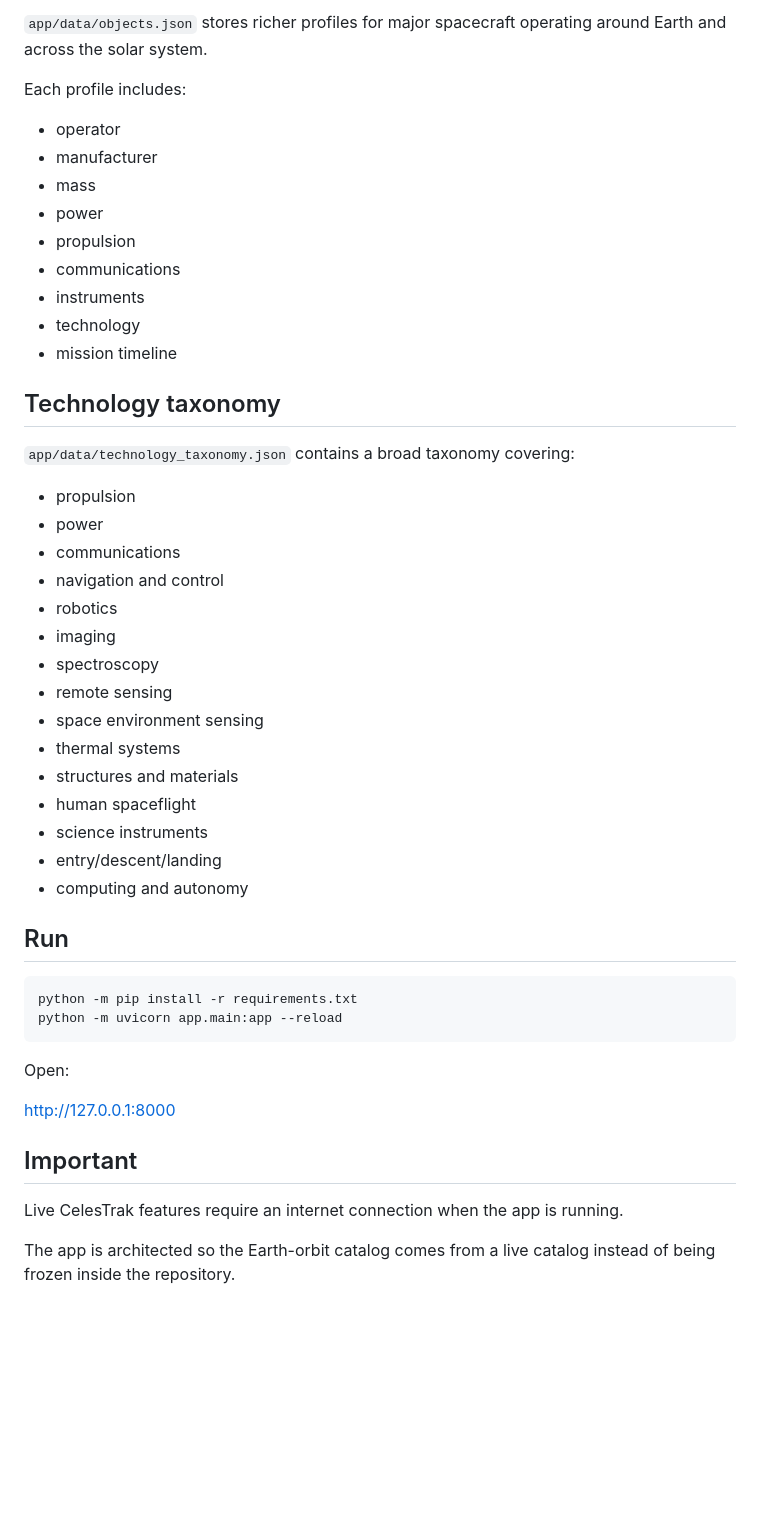
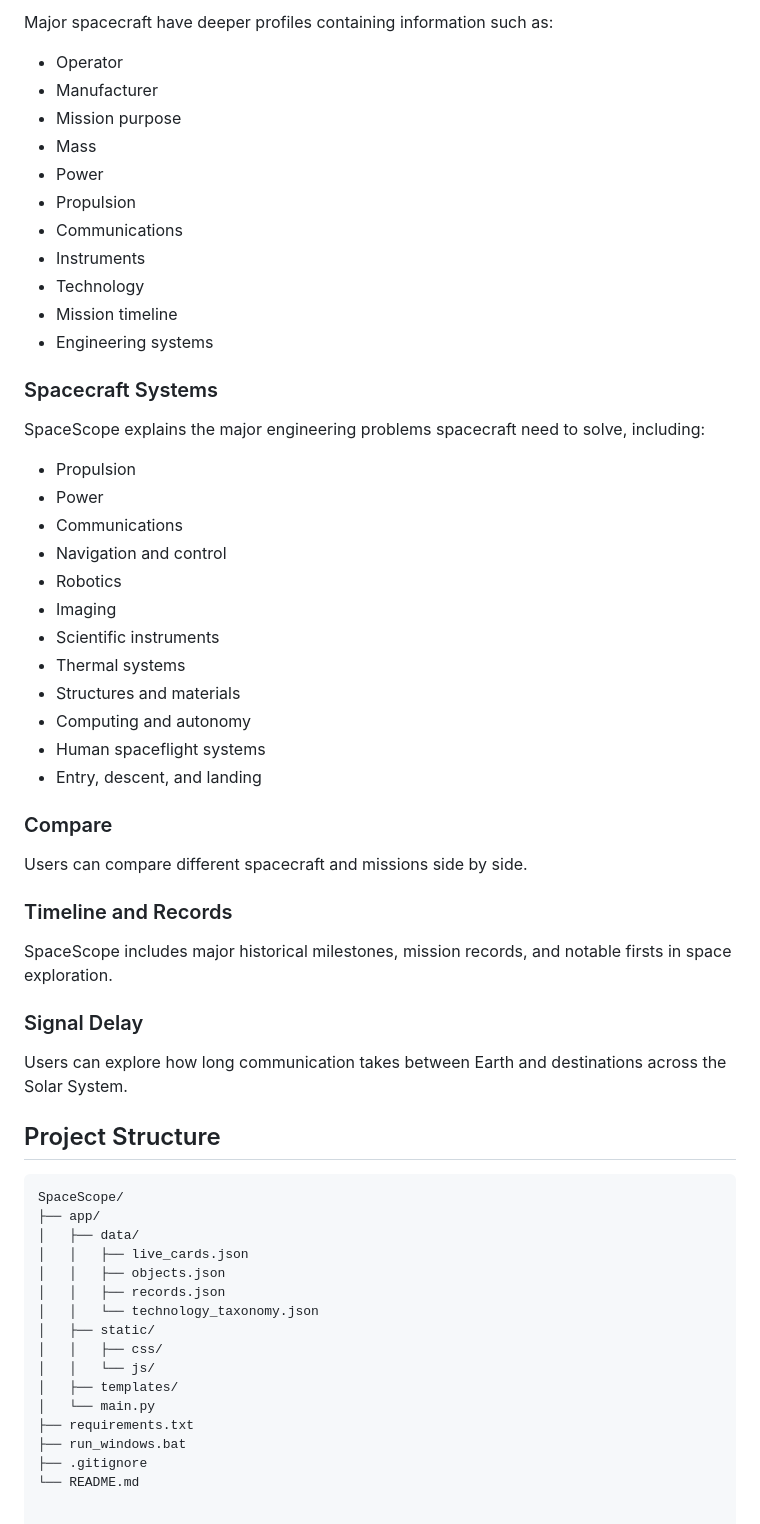
Before and after one commit to varnikkondareddy7-ui/SpaceScope, a Markdown page: README.md, the part around one of its changes. Rendered like a GitHub page; blank space fills up the shorter version.

````diff
--- a/README.md
+++ b/README.md
@@ -111,51 +101,63 @@ This avoids manually storing thousands of changing orbital objects.
 
-`app/data/objects.json` stores richer profiles for major spacecraft operating around Earth and across the solar system.
+Major spacecraft have deeper profiles containing information such as:
 
-Each profile includes:
+- Operator
+- Manufacturer
+- Mission purpose
+- Mass
+- Power
+- Propulsion
+- Communications
+- Instruments
+- Technology
+- Mission timeline
+- Engineering systems
 
-- operator
-- manufacturer
-- mass
-- power
-- propulsion
-- communications
-- instruments
-- technology
-- mission timeline
+### Spacecraft Systems
 
-## Technology taxonomy
+SpaceScope explains the major engineering problems spacecraft need to solve, including:
 
-`app/data/technology_taxonomy.json` contains a broad taxonomy covering:
+- Propulsion
+- Power
+- Communications
+- Navigation and control
+- Robotics
+- Imaging
+- Scientific instruments
+- Thermal systems
+- Structures and materials
+- Computing and autonomy
+- Human spaceflight systems
+- Entry, descent, and landing
 
-- propulsion
-- power
-- communications
-- navigation and control
-- robotics
-- imaging
-- spectroscopy
-- remote sensing
-- space environment sensing
-- thermal systems
-- structures and materials
-- human spaceflight
-- science instruments
-- entry/descent/landing
-- computing and autonomy
+### Compare
 
-## Run
+Users can compare different spacecraft and missions side by side.
 
-```powershell
-python -m pip install -r requirements.txt
-python -m uvicorn app.main:app --reload
-```
+### Timeline and Records
 
-Open:
+SpaceScope includes major historical milestones, mission records, and notable firsts in space exploration.
 
-http://127.0.0.1:8000
+### Signal Delay
 
-## Important
+Users can explore how long communication takes between Earth and destinations across the Solar System.
 
-Live CelesTrak features require an internet connection when the app is running.
+## Project Structure
 
-The app is architected so the Earth-orbit catalog comes from a live catalog instead of being frozen inside the repository.
+```text
+SpaceScope/
+├── app/
+│   ├── data/
+│   │   ├── live_cards.json
+│   │   ├── objects.json
+│   │   ├── records.json
+│   │   └── technology_taxonomy.json
+│   ├── static/
+│   │   ├── css/
+│   │   └── js/
+│   ├── templates/
+│   └── main.py
+├── requirements.txt
+├── run_windows.bat
+├── .gitignore
+└── README.md
````
Also changed, not shown: other parts of README.md (+63 -73 lines).
